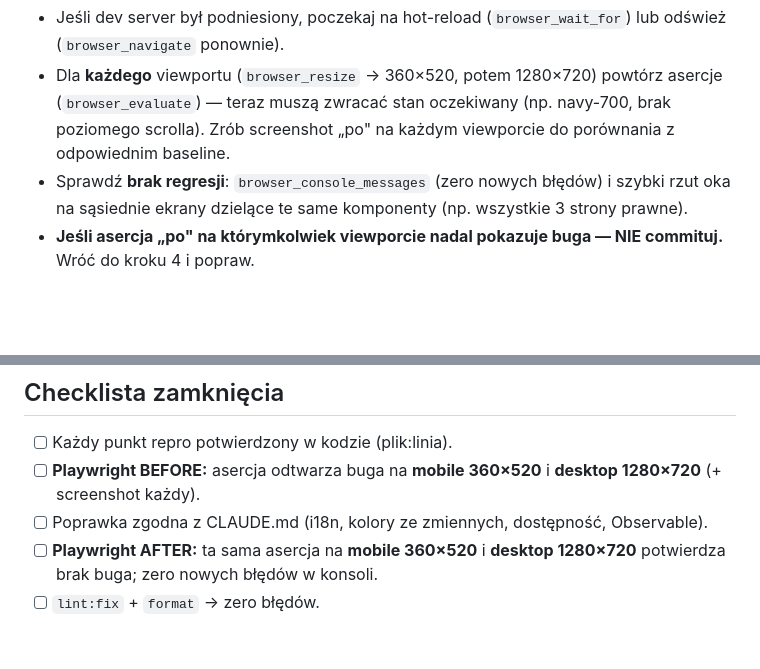
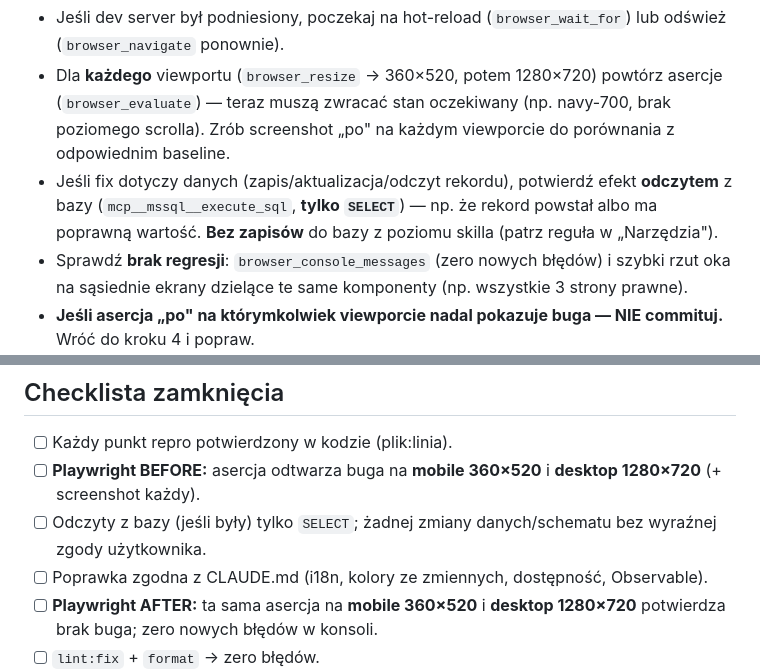
Before and after one commit to DTCodePL/Claude_Skills, a Markdown page: MCPs azure bug fix/SKILL.md, 2 parts joined by grey strips. Drawn GitHub-style; blank space fills up the shorter version.

```diff
--- a/MCPs azure bug fix/SKILL.md
+++ b/MCPs azure bug fix/SKILL.md
@@ -126,6 +146,9 @@ Jeśli po `lint:fix` zostają błędy — przeczytaj i napraw ręcznie, powtórz
 - Dla **każdego** viewportu (`browser_resize` → 360×520, potem 1280×720) powtórz asercje
   (`browser_evaluate`) — teraz muszą zwracać stan oczekiwany (np. navy-700, brak poziomego
   scrolla). Zrób screenshot „po" na każdym viewporcie do porównania z odpowiednim baseline.
+- Jeśli fix dotyczy danych (zapis/aktualizacja/odczyt rekordu), potwierdź efekt **odczytem**
+  z bazy (`mcp__mssql__execute_sql`, **tylko `SELECT`**) — np. że rekord powstał albo ma
+  poprawną wartość. **Bez zapisów** do bazy z poziomu skilla (patrz reguła w „Narzędzia").
 - Sprawdź **brak regresji**: `browser_console_messages` (zero nowych błędów) i szybki rzut
   oka na sąsiednie ekrany dzielące te same komponenty (np. wszystkie 3 strony prawne).
 - **Jeśli asercja „po" na którymkolwiek viewporcie nadal pokazuje buga — NIE commituj.**
@@ -240,6 +263,7 @@ zanim wejdziesz `browser_navigate`. Po naprawie poczekaj na hot-reload przed ase
 
 - [ ] Każdy punkt repro potwierdzony w kodzie (plik:linia).
 - [ ] **Playwright BEFORE:** asercja odtwarza buga na **mobile 360×520** i **desktop 1280×720** (+ screenshot każdy).
+- [ ] Odczyty z bazy (jeśli były) tylko `SELECT`; żadnej zmiany danych/schematu bez wyraźnej zgody użytkownika.
 - [ ] Poprawka zgodna z CLAUDE.md (i18n, kolory ze zmiennych, dostępność, Observable).
 - [ ] **Playwright AFTER:** ta sama asercja na **mobile 360×520** i **desktop 1280×720** potwierdza brak buga; zero nowych błędów w konsoli.
 - [ ] `lint:fix` + `format` → zero błędów.
```
Also changed, not shown: other parts of MCPs azure bug fix/SKILL.md (+21 -1 lines).
